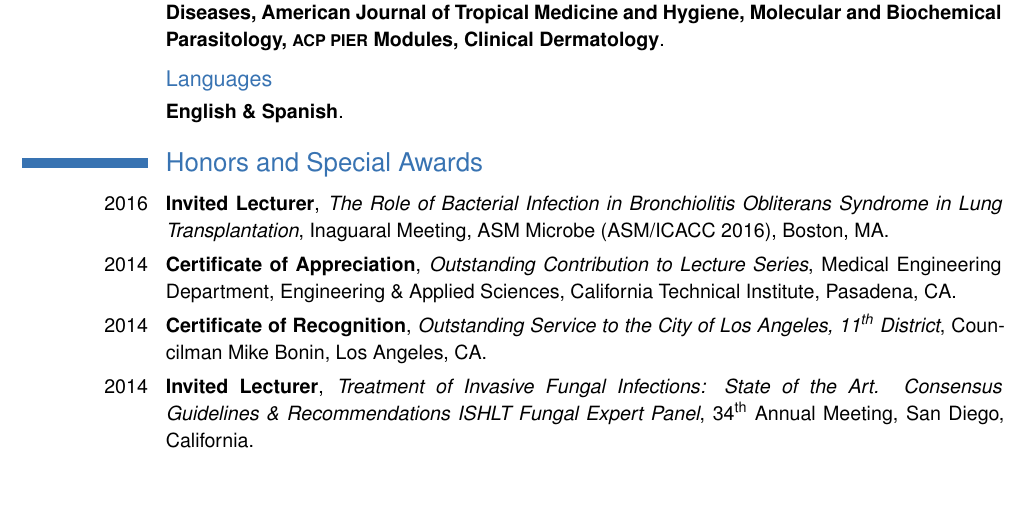
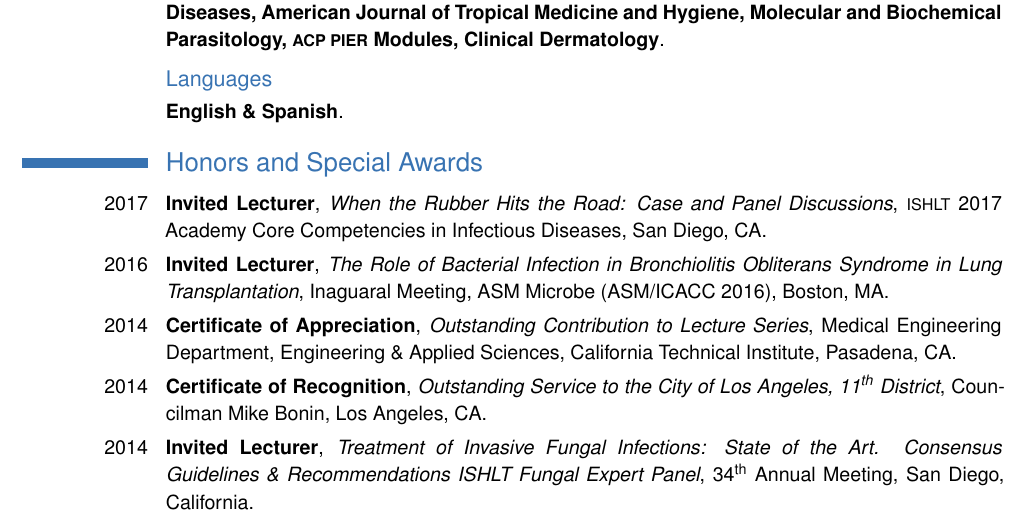
Before and after one commit to agregson/fitzmed, a LaTeX CV (gregson-cv.tex): part of page 5 of 16, cut so that both start at the same text, the shorter picture padded with empty space. The pictures show the PDF file gregson-cv.pdf that the author committed with the source.

Commit message:
added ISHLT invited talk 2017

```diff
--- a/gregson-cv.tex
+++ b/gregson-cv.tex
@@ -275,6 +275,7 @@
 \closesection{}
 %\newpage
 \section{Honors and Special Awards}
+\cventry{2017}{Invited Lecturer}{When the Rubber Hits the Road: Case and Panel Discussions}{{\smaller ISHLT} 2017 Academy Core Competencies in Infectious Diseases}{San Diego, CA}{}{}{}
 \cventry{2016}{Invited Lecturer}{The Role of Bacterial Infection in Bronchiolitis Obliterans Syndrome in Lung Transplantation}{Inaguaral Meeting, ASM Microbe (ASM/ICACC 2016)}{Boston, MA}{}{}{}
 \cventry{2014}{Certificate of Appreciation}{Outstanding Contribution to Lecture Series}{Medical Engineering Department, Engineering \&
 Applied Sciences, California Technical Institute}{Pasadena, CA}{}{}{}
```
Also changed, not shown: gregson-cv.pdf.
